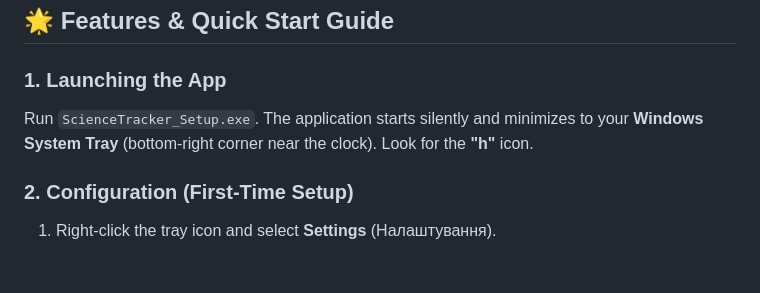
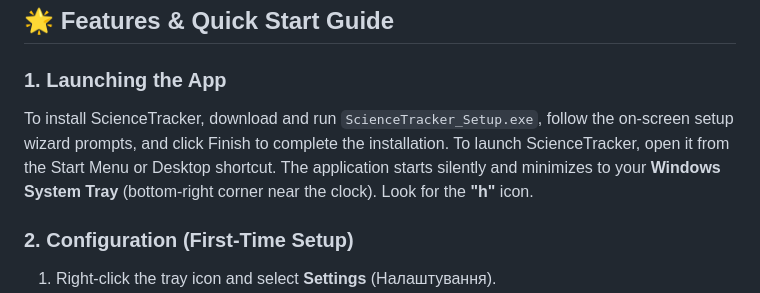
Before and after one commit to chyc77-cell/science-tracker-public-release, a Markdown page: README.md, the part around the change. GitHub-like rendering; blank space fills up the shorter version.

```diff
--- a/README.md
+++ b/README.md
@@ -7,7 +7,7 @@
 ## 🌟 Features & Quick Start Guide
 
 ### 1. Launching the App
-Run `ScienceTracker_Setup.exe`. The application starts silently and minimizes to your **Windows System Tray** (bottom-right corner near the clock). Look for the **"h"** icon.
+To install ScienceTracker, download and run `ScienceTracker_Setup.exe`, follow the on-screen setup wizard prompts, and click Finish to complete the installation. To launch ScienceTracker, open it from the Start Menu or Desktop shortcut. The application starts silently and minimizes to your **Windows System Tray** (bottom-right corner near the clock). Look for the **"h"** icon.
 
 ### 2. Configuration (First-Time Setup)
 1. Right-click the tray icon and select **Settings** (Налаштування).
```
